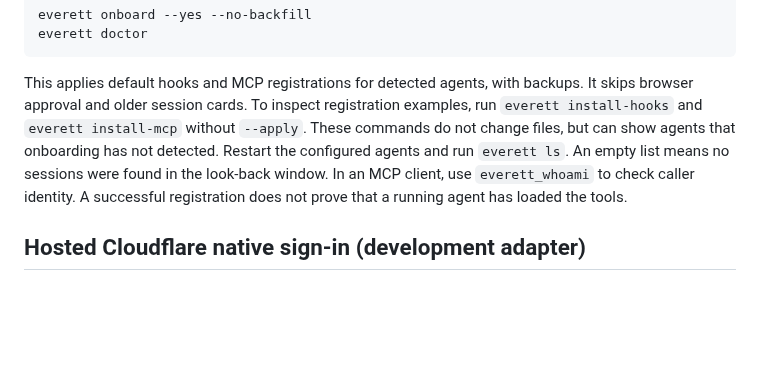
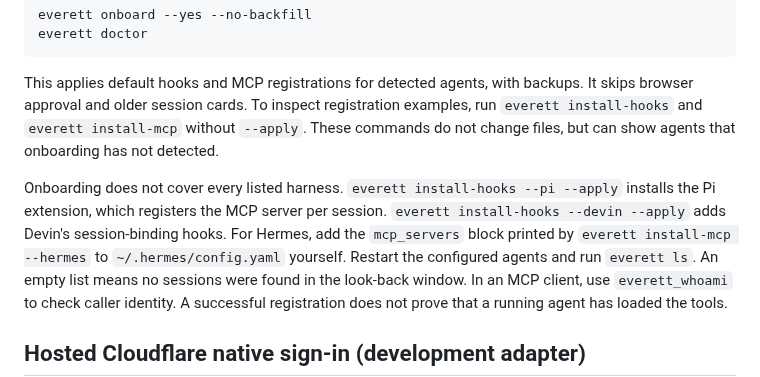
Before and after one commit to raitoxlol/everett, a Markdown page: docs/auth.md, the part around the change. Rendered like a GitHub page; blank space fills up the shorter version.

Commit message:
docs(auth): document harness setup onboarding skips

```diff
--- a/docs/auth.md
+++ b/docs/auth.md
@@ -19,6 +19,12 @@ This applies default hooks and MCP registrations for detected agents, with backu
 It skips browser approval and older session cards. To inspect registration examples, run
 `everett install-hooks` and `everett install-mcp` without `--apply`. These commands do not
 change files, but can show agents that onboarding has not detected.
+
+Onboarding does not cover every listed harness. `everett install-hooks --pi --apply`
+installs the Pi extension, which registers the MCP server per session.
+`everett install-hooks --devin --apply` adds Devin's session-binding hooks. For Hermes,
+add the `mcp_servers` block printed by `everett install-mcp --hermes` to
+`~/.hermes/config.yaml` yourself.
 Restart the configured agents and run `everett ls`. An empty list means no sessions were
 found in the look-back window. In an MCP client, use `everett_whoami` to check caller identity.
 A successful registration does not prove that a running agent has loaded the tools.
```
